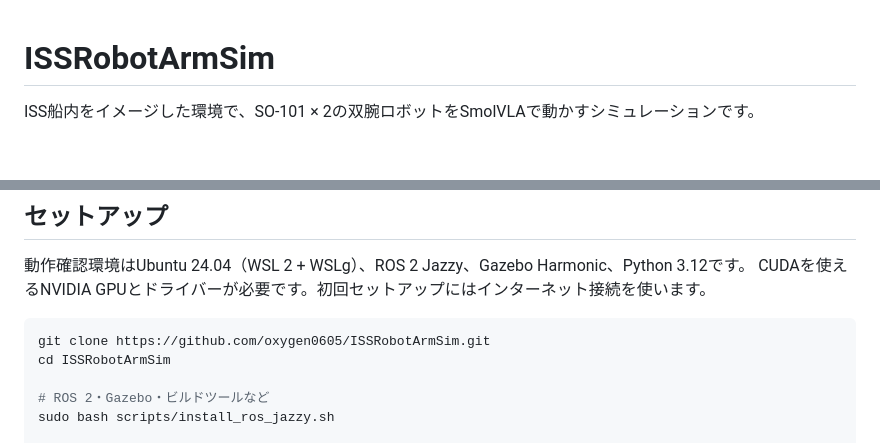
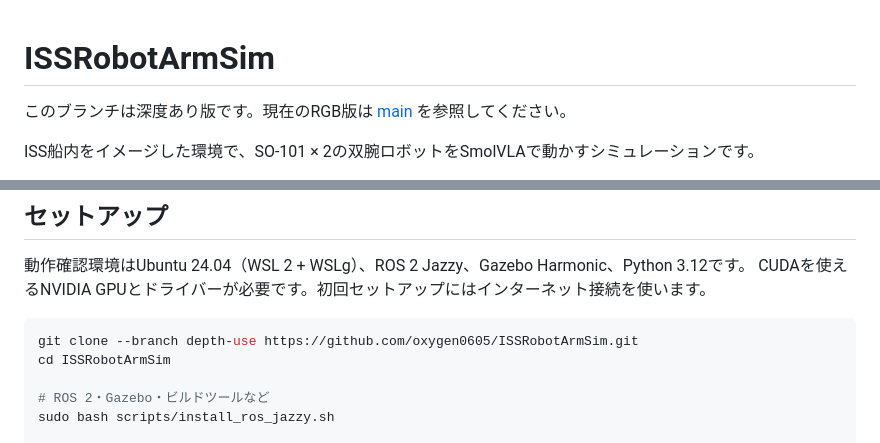
Before and after one commit to oxygen0605/ISSRobotArmSim, a Markdown page: README.md, 2 parts joined by grey strips. Drawn GitHub-style; blank space fills up the shorter version.

Commit message:
Identify preserved depth-based release and clone its branch

```diff
--- a/README.md
+++ b/README.md
@@ -1,4 +1,6 @@
 # ISSRobotArmSim
+
+このブランチは深度あり版です。現在のRGB版は [main](https://github.com/oxygen0605/ISSRobotArmSim/tree/main) を参照してください。
 
 ISS船内をイメージした環境で、SO-101 × 2の双腕ロボットをSmolVLAで動かすシミュレーションです。
 
@@ -37,7 +39,7 @@ SmolVLAと学習した共有出力部が手先の位置・向き・指の開閉
 CUDAを使えるNVIDIA GPUとドライバーが必要です。初回セットアップにはインターネット接続を使います。
 
 ~~~bash
-git clone https://github.com/oxygen0605/ISSRobotArmSim.git
+git clone --branch depth-use https://github.com/oxygen0605/ISSRobotArmSim.git
 cd ISSRobotArmSim
 
 # ROS 2・Gazebo・ビルドツールなど
```
